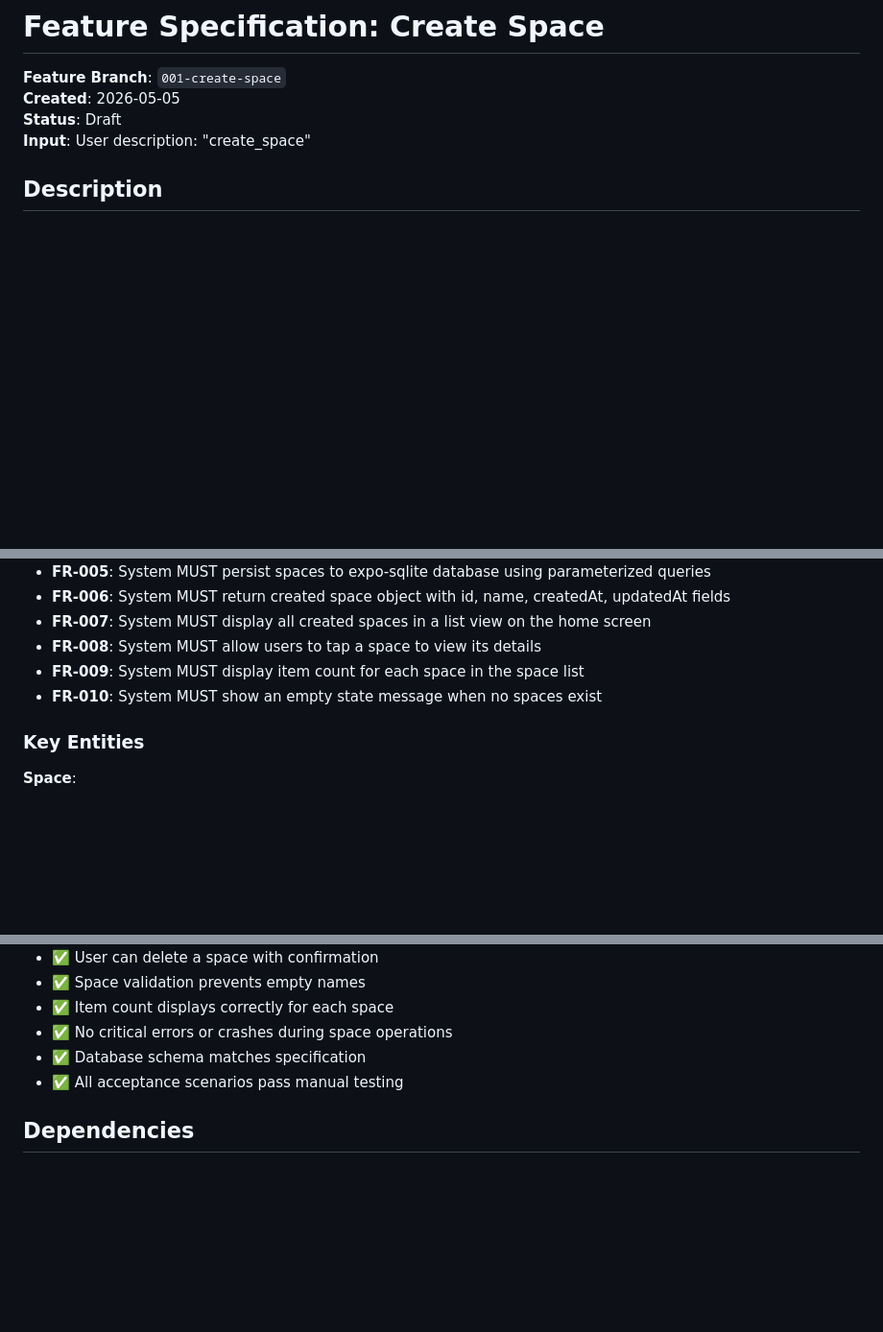
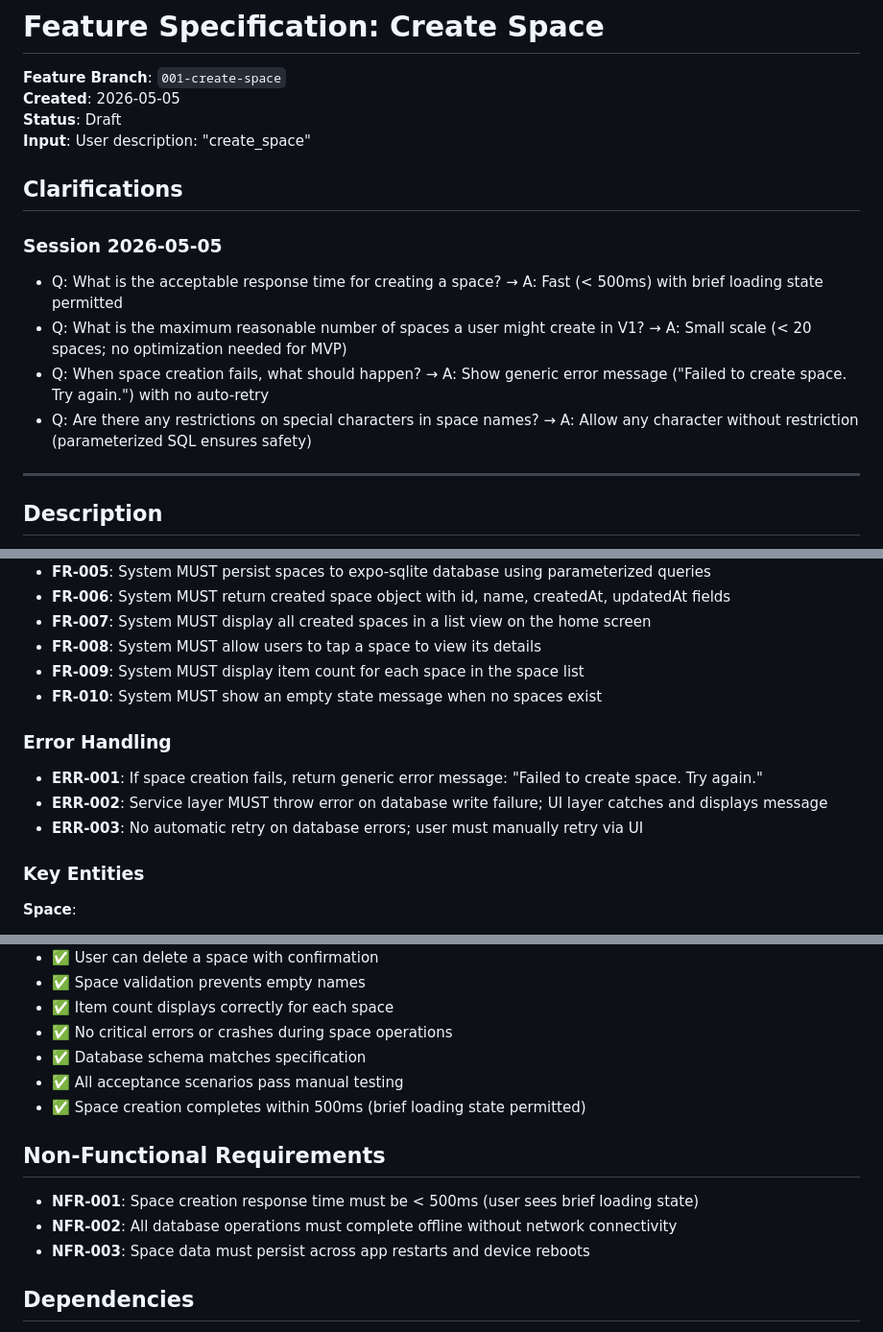
Before and after one commit to kaynn04/spotly, a Markdown page: specs/001-create-space/spec.md, 3 parts joined by grey strips. Shown at 96% size. Drawn GitHub-style; blank space fills up the shorter version.

Commit message:
[clarify] Add 4 clarification questions: performance target (< 500ms), data scale (< 20 spaces), error handling (generic message), special characters (allowed)

```diff
--- a/specs/001-create-space/spec.md
+++ b/specs/001-create-space/spec.md
@@ -4,6 +4,17 @@
 **Created**: 2026-05-05
 **Status**: Draft
 **Input**: User description: "create_space"
+
+## Clarifications
+
+### Session 2026-05-05
+
+- Q: What is the acceptable response time for creating a space? → A: Fast (< 500ms) with brief loading state permitted
+- Q: What is the maximum reasonable number of spaces a user might create in V1? → A: Small scale (< 20 spaces; no optimization needed for MVP)
+- Q: When space creation fails, what should happen? → A: Show generic error message ("Failed to create space. Try again.") with no auto-retry
+- Q: Are there any restrictions on special characters in space names? → A: Allow any character without restriction (parameterized SQL ensures safety)
+
+---
 
 ## Description
 
@@ -131,6 +142,12 @@ Users need to remove spaces they no longer use (e.g., moving to a new apartment,
 - **FR-009**: System MUST display item count for each space in the space list
 - **FR-010**: System MUST show an empty state message when no spaces exist
 
+### Error Handling
+
+- **ERR-001**: If space creation fails, return generic error message: "Failed to create space. Try again."
+- **ERR-002**: Service layer MUST throw error on database write failure; UI layer catches and displays message
+- **ERR-003**: No automatic retry on database errors; user must manually retry via UI
+
 ### Key Entities
 
 **Space**:
@@ -203,6 +221,13 @@ CREATE INDEX IF NOT EXISTS idx_spaces_created_at ON spaces(created_at);
 - ✅ No critical errors or crashes during space operations
 - ✅ Database schema matches specification
 - ✅ All acceptance scenarios pass manual testing
+- ✅ Space creation completes within 500ms (brief loading state permitted)
+
+## Non-Functional Requirements
+
+- **NFR-001**: Space creation response time must be < 500ms (user sees brief loading state)
+- **NFR-002**: All database operations must complete offline without network connectivity
+- **NFR-003**: Space data must persist across app restarts and device reboots
 
 ## Dependencies
 
```
Also changed, not shown: other parts of specs/001-create-space/spec.md (+4 -0 lines).
